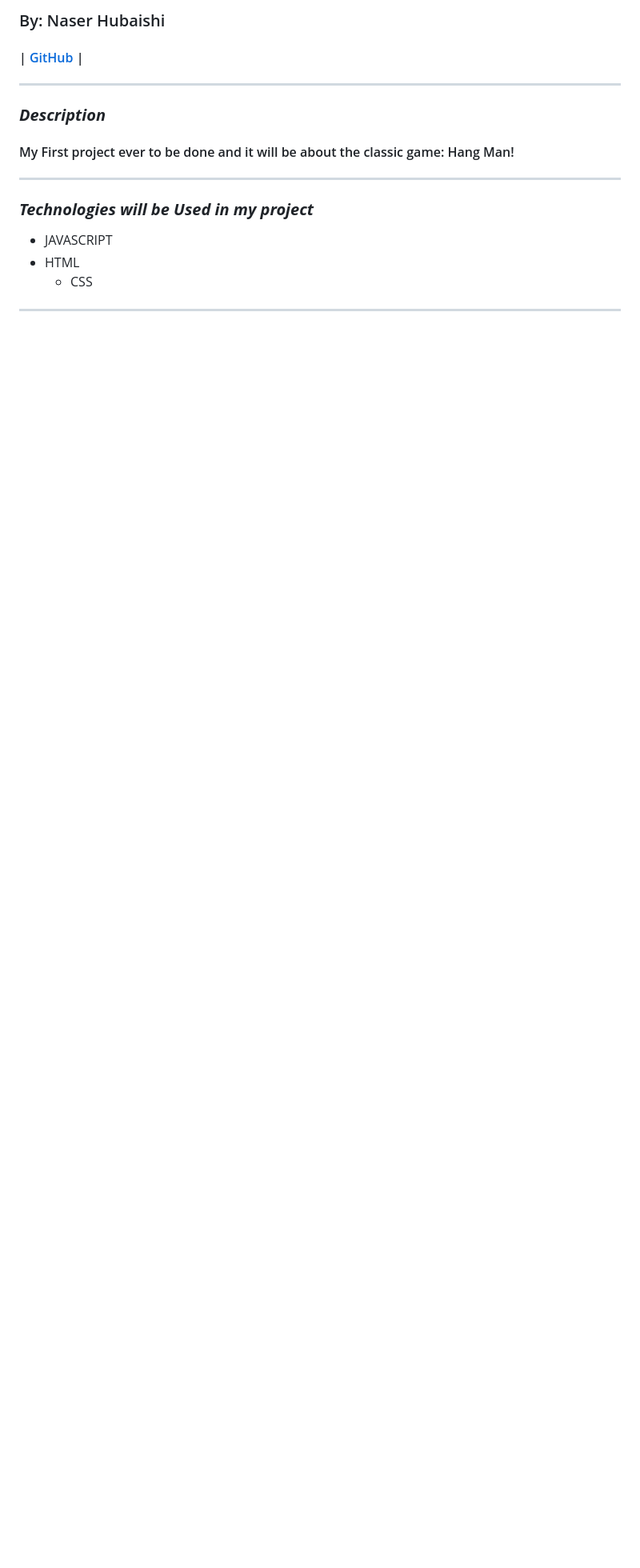
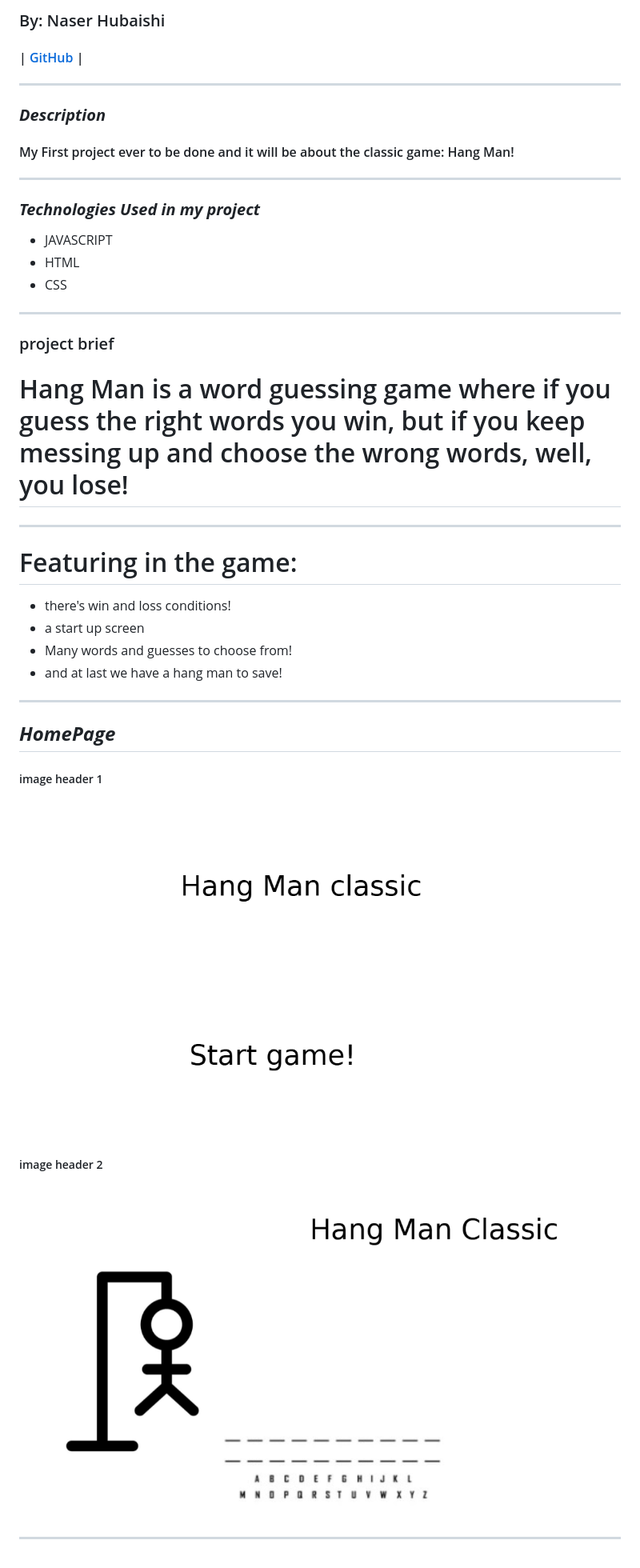
Before and after one commit to envwx/HangManClassic, a Markdown page: README.md, the part around the change. Shown: that part at 80% size. GitHub-like rendering; pictures changed too: Images/HangManGanePage.png (added), Images/HangManHP.png (added); blank space fills up the shorter version.

Commit message:
Added new stuff in

```diff
--- a/README.md
+++ b/README.md
@@ -12,8 +12,27 @@
 #### My First project ever to be done and it will be about the classic game: Hang Man!
 ***
 
-### ***Technologies will be Used in my project***
+### ***Technologies Used in my project***
 * JAVASCRIPT
 * HTML
-  * CSS
+* CSS
 ***
+### project brief
+
+# Hang Man is a word guessing game where if you guess the right words you win, but if you keep messing up and choose the wrong words, well, you lose!
+***
+# Featuring in the game:
+* there's win and loss conditions!
+* a start up screen
+* Many words and guesses to choose from!
+* and at last we have a hang man to save!
+
+***
+## ***HomePage***
+
+##### image header 1
+![HomePage](/Images/HangManHP.png)
+
+##### image header 2
+![Game](/Images/HangManGanePage.png)
+***
```
